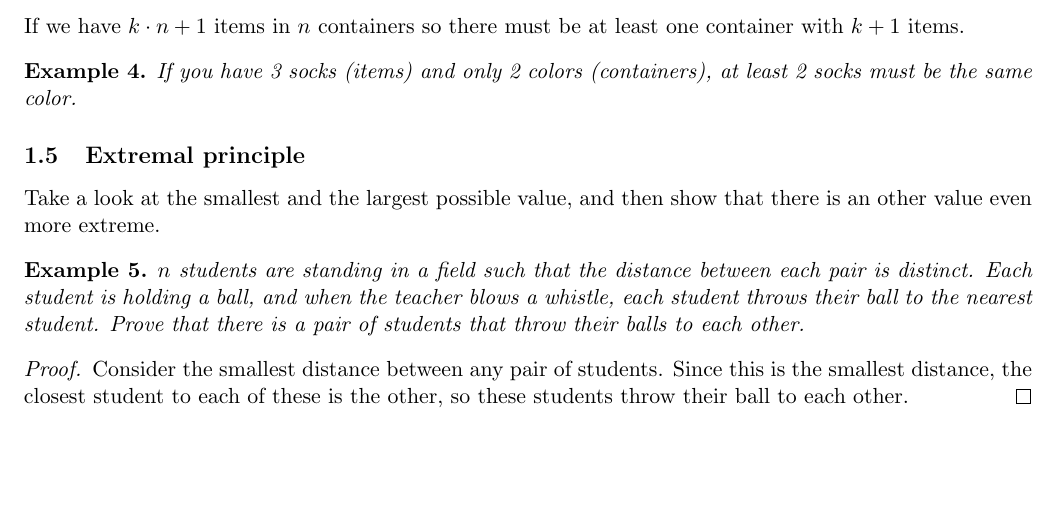
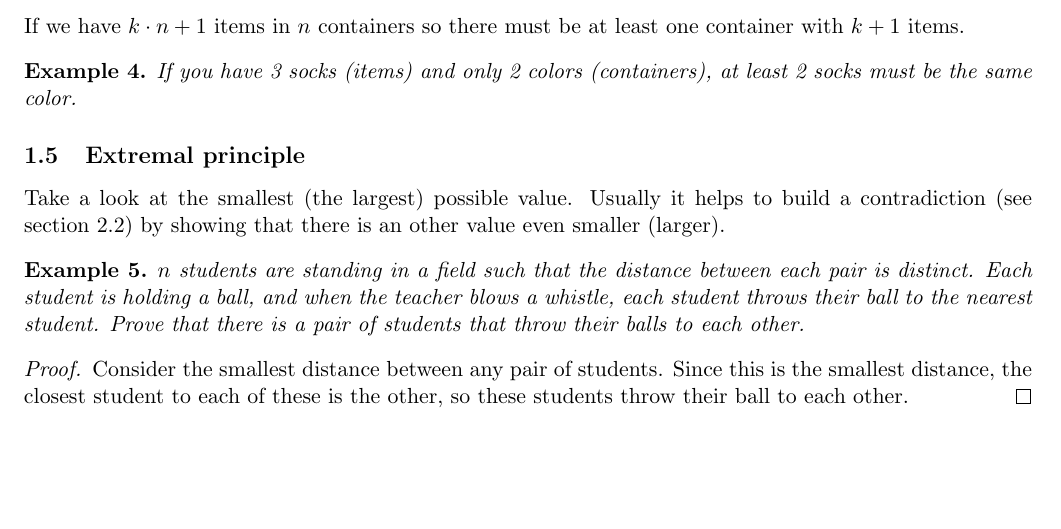
Before and after one commit to Jauhen/gmo, a LaTeX document (proofs.tex): part of page 1 of 2, cut so that both start at the same text. Compiled offline with pdfLaTeX.

Commit message:
Fix typo

```diff
--- a/proofs.tex
+++ b/proofs.tex
@@ -57,7 +57,7 @@ If we have $k \cdot n+1$ items in $n$ containers so there must be at least one c
 
 \subsection{Extremal principle}
 
-Take a look at the smallest and the largest possible value, and then show that there is an other value even more extreme.
+Take a look at the smallest (the largest) possible value. Usually it helps to build a contradiction (see section 2.2) by showing that there is an other value even smaller (larger).
 
 \begin{theorem}
   $n$ students are standing in a field such that the distance between each pair is distinct. Each student is holding a ball, and when the teacher blows a whistle, each student throws their ball to the nearest student. Prove that there is a pair of students that throw their balls to each other.
```
Also changed, not shown: proofs.pdf.
